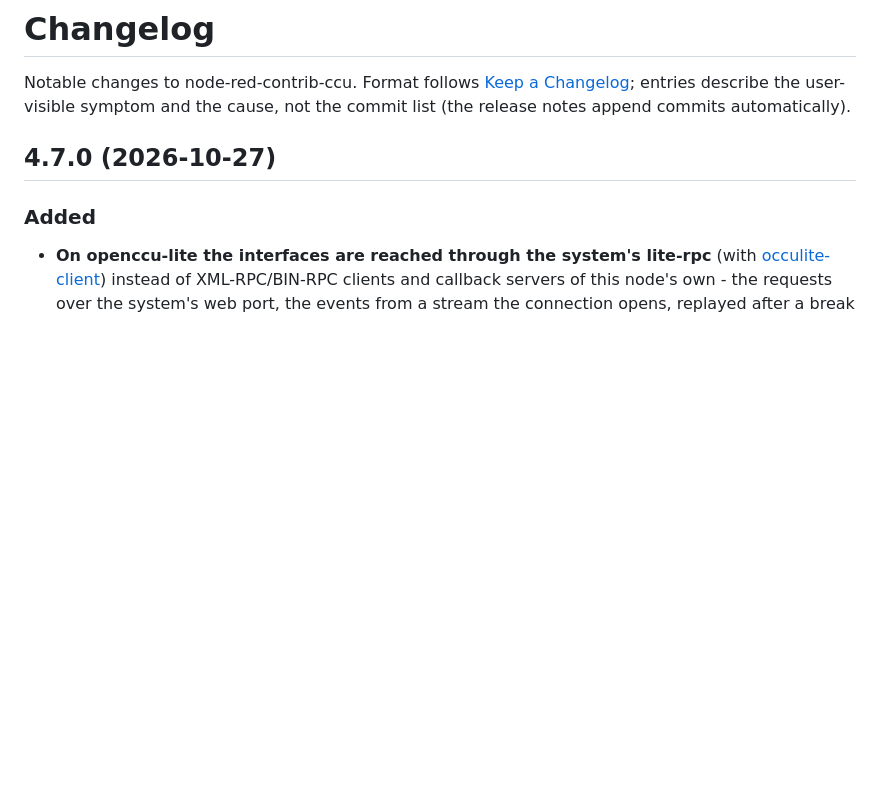
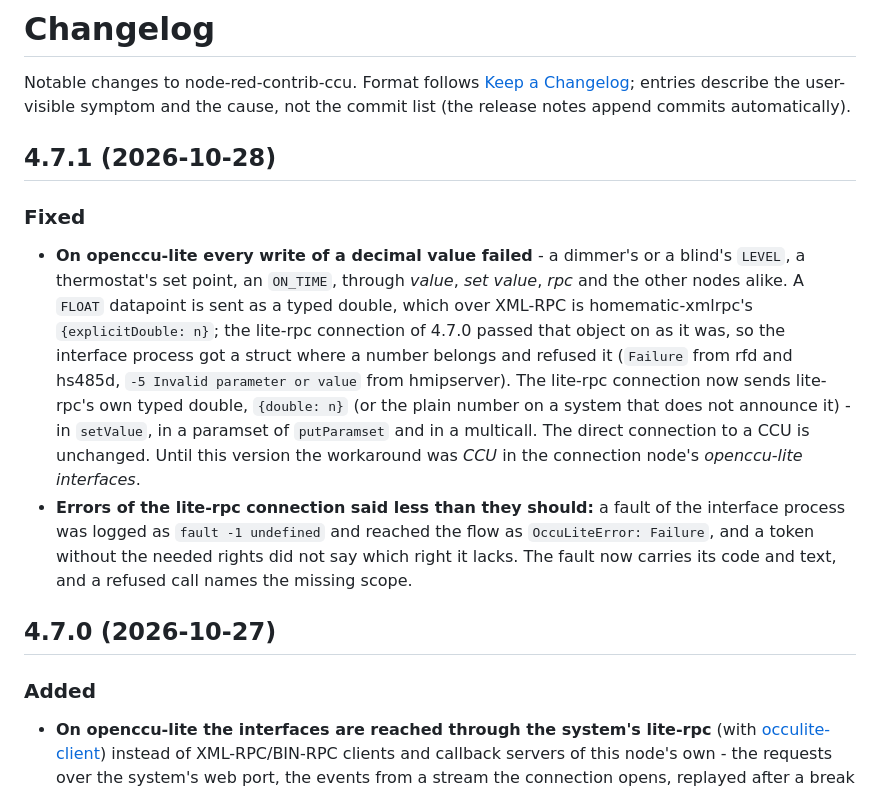
Before and after one commit to rdmtc/node-red-contrib-ccu, a Markdown page: CHANGELOG.md, the part around the change. Drawn GitHub-style; blank space fills up the shorter version.

Commit message:
docs(changelog): 4.7.1
Co-Authored-By: Claude Opus 5.5 <noreply@anthropic.com>

```diff
--- a/CHANGELOG.md
+++ b/CHANGELOG.md
@@ -4,6 +4,28 @@ Notable changes to node-red-contrib-ccu. Format follows
 [Keep a Changelog](https://keepachangelog.com/); entries describe the
 user-visible symptom and the cause, not the commit list (the release notes
 append commits automatically).
+
+## 4.7.1 (2026-10-28)
+
+### Fixed
+
+- **On openccu-lite every write of a decimal value failed** - a dimmer's or a
+  blind's `LEVEL`, a thermostat's set point, an `ON_TIME`, through _value_,
+  _set value_, _rpc_ and the other nodes alike. A `FLOAT` datapoint is sent as
+  a typed double, which over XML-RPC is homematic-xmlrpc's
+  `{explicitDouble: n}`; the lite-rpc connection of 4.7.0 passed that object
+  on as it was, so the interface process got a struct where a number belongs
+  and refused it (`Failure` from rfd and hs485d,
+  `-5 Invalid parameter or value` from hmipserver). The lite-rpc connection
+  now sends lite-rpc's own typed double, `{double: n}` (or the plain number
+  on a system that does not announce it) - in `setValue`, in a paramset of
+  `putParamset` and in a multicall. The direct connection to a CCU is unchanged. Until this version
+  the workaround was _CCU_ in the connection node's _openccu-lite interfaces_.
+- **Errors of the lite-rpc connection said less than they should:** a fault
+  of the interface process was logged as `fault -1 undefined` and reached the
+  flow as `OccuLiteError: Failure`, and a token without the needed rights did
+  not say which right it lacks. The fault now carries its code and text, and a
+  refused call names the missing scope.
 
 ## 4.7.0 (2026-10-27)
 
```
